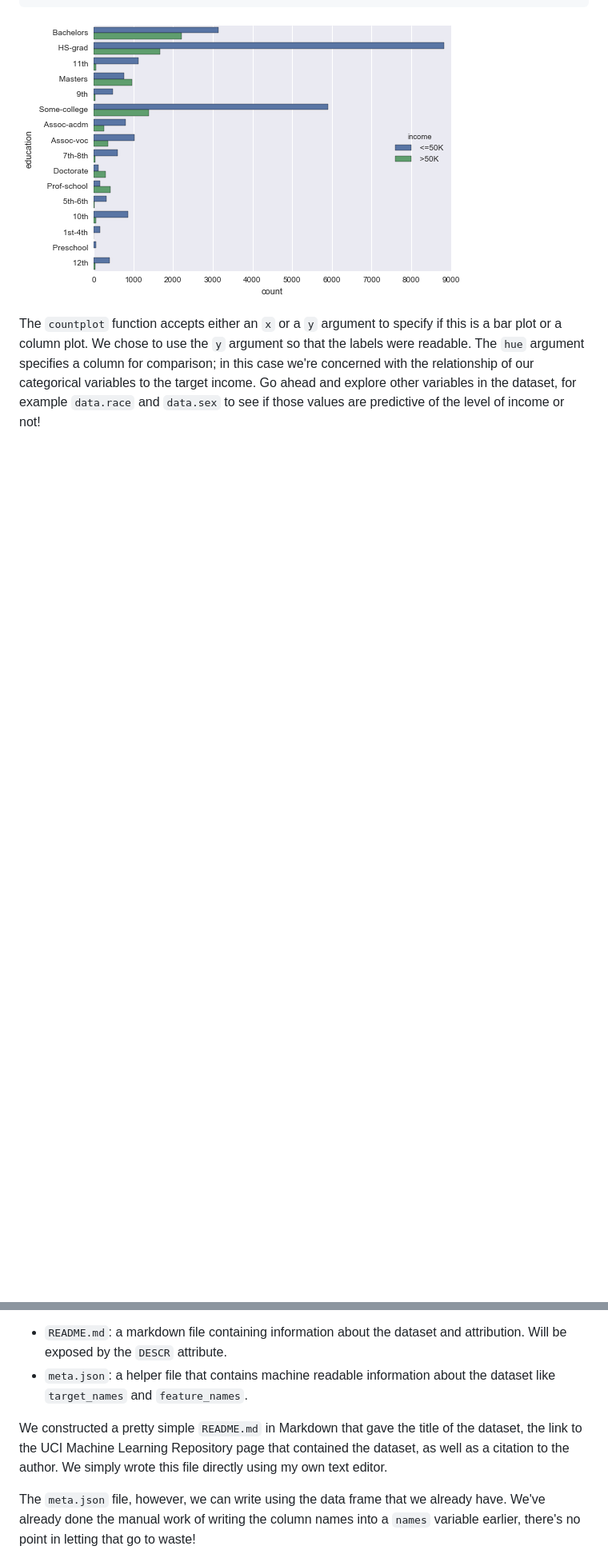
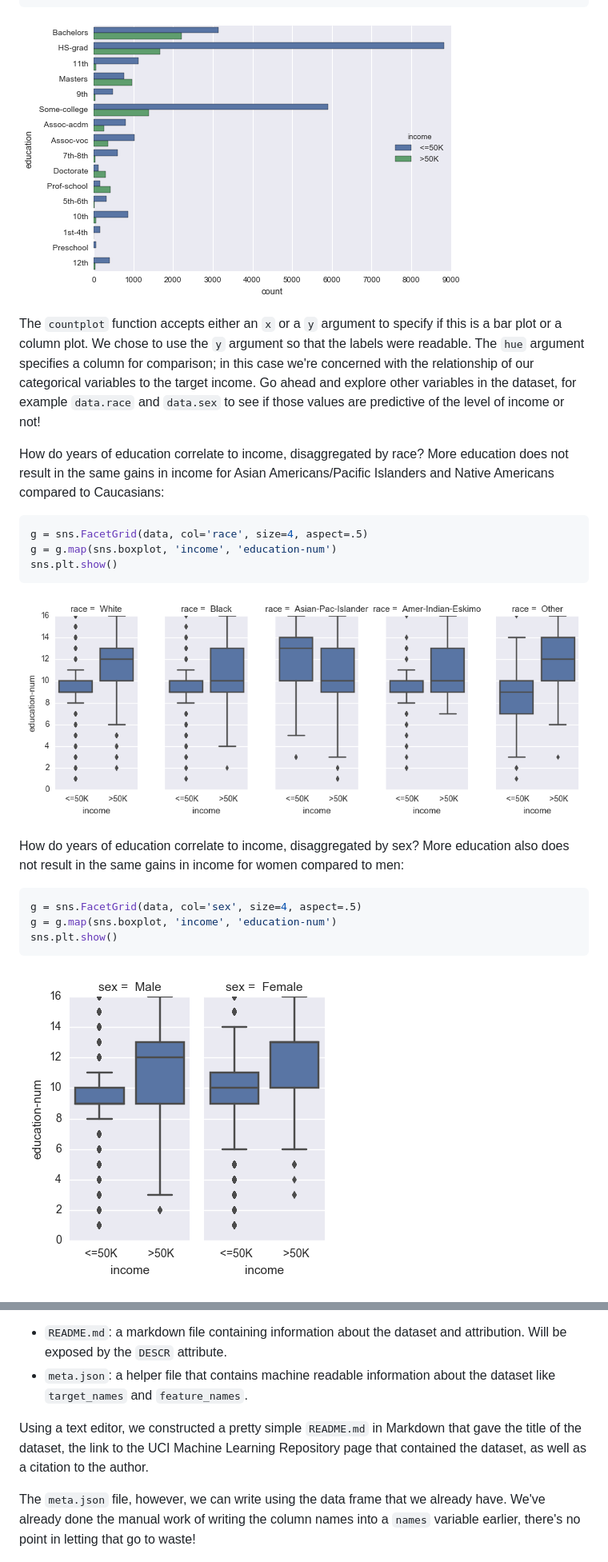
Before and after one commit to etorrano/tutorial-predicting-income, a Markdown page: predicting_income_with_census_data.md, 2 parts joined by grey strips. Shown: that part at 80% size. Drawn GitHub-style; pictures changed too: census_files/ed_inc_race.png (added), census_files/ed_inc_sex.png (added); blank space fills up the shorter version.

````diff
--- a/predicting_income_with_census_data.md
+++ b/predicting_income_with_census_data.md
@@ -229,3 +230,19 @@ sns.plt.show()
 
 The `countplot` function accepts either an `x` or a `y` argument to specify if this is a bar plot or a column plot. We chose to use the `y` argument so that the labels were readable. The `hue` argument specifies a column for comparison; in this case we're concerned with the relationship of our categorical variables to the target income. Go ahead and explore other variables in the dataset, for example `data.race` and `data.sex` to see if those values are predictive of the level of income or not!
 
+How do years of education correlate to income, disaggregated by race? More education does not result in the same gains in income for Asian Americans/Pacific Islanders and Native Americans compared to Caucasians:
+```python
+g = sns.FacetGrid(data, col='race', size=4, aspect=.5)
+g = g.map(sns.boxplot, 'income', 'education-num')
+sns.plt.show()
+```
+![Education and Income by Race](census_files/ed_inc_race.png)
+
+How do years of education correlate to income, disaggregated by sex? More education also does not result in the same gains in income for women compared to men:
+```python
+g = sns.FacetGrid(data, col='sex', size=4, aspect=.5)
+g = g.map(sns.boxplot, 'income', 'education-num')
+sns.plt.show()
+```
+![Education and Income by Sex](census_files/ed_inc_sex.png)
+
@@ -238,7 +272,7 @@ In order to organize our data on disk, we'll need to add the following files:
 - `README.md`: a markdown file containing information about the dataset and attribution. Will be exposed by the `DESCR` attribute.
 - `meta.json`: a helper file that contains machine readable information about the dataset like `target_names` and `feature_names`.
 
-We constructed a pretty simple `README.md` in Markdown that gave the title of the dataset, the link to the UCI Machine Learning Repository page that contained the dataset, as well as a citation to the author. We simply wrote this file directly using my own text editor.
+Using a text editor, we constructed a pretty simple `README.md` in Markdown that gave the title of the dataset, the link to the UCI Machine Learning Repository page that contained the dataset, as well as a citation to the author.
 
 The `meta.json` file, however, we can write using the data frame that we already have. We've already done the manual work of writing the column names into a `names` variable earlier, there's no point in letting that go to waste!
 
````
Also changed, not shown: other parts of predicting_income_with_census_data.md (+19 -1 lines), census_files/age_inc_race.png (added), census_files/hours_inc_marital.png (added), 1 other file.
